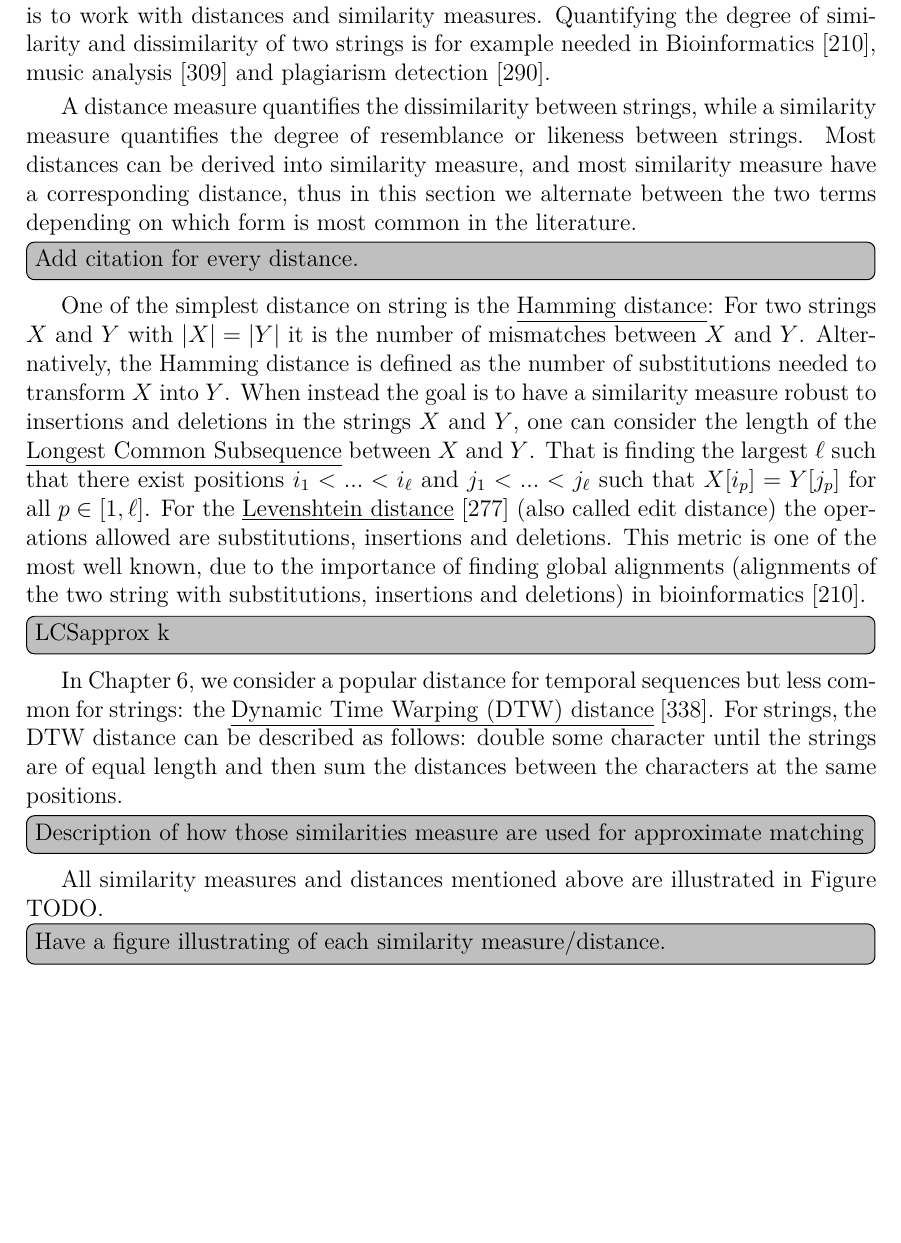
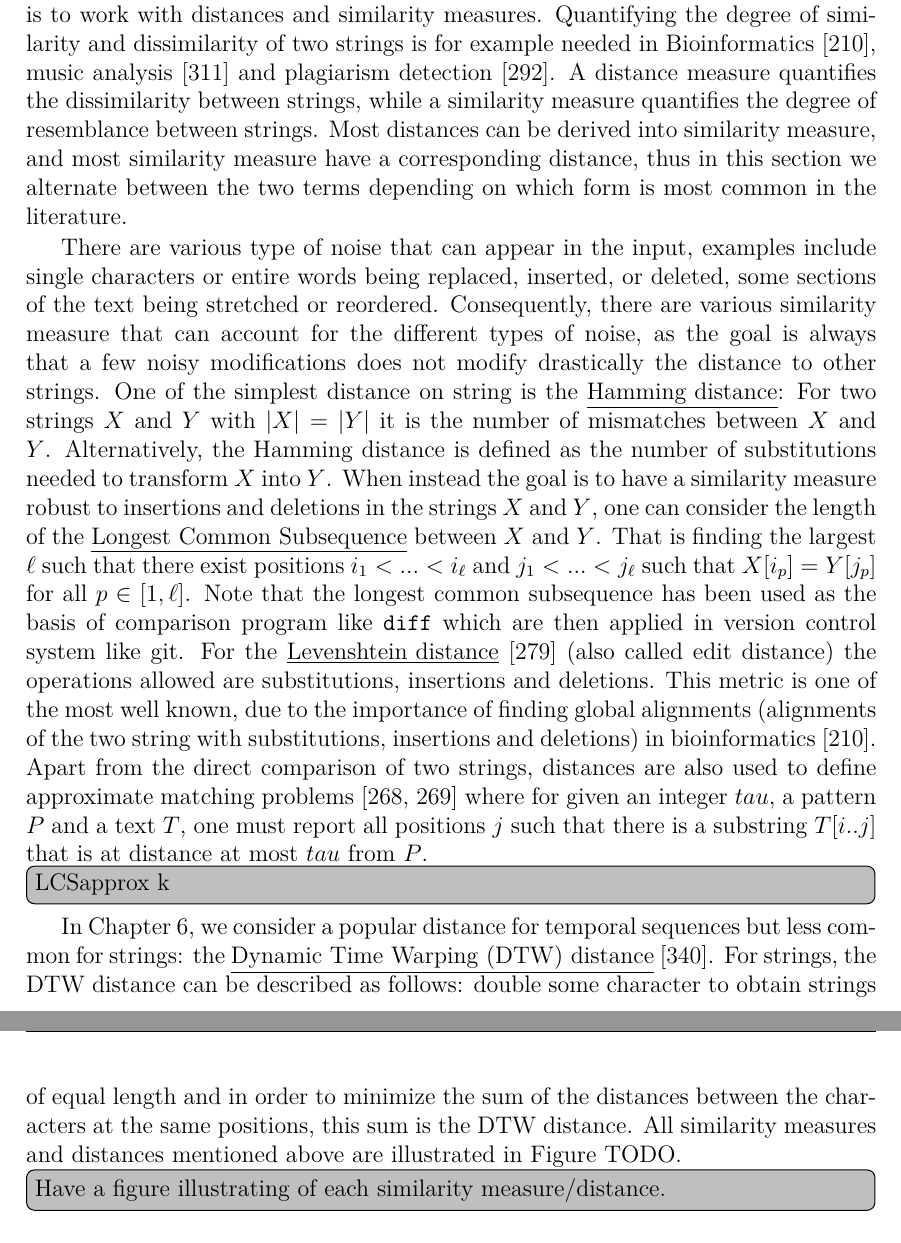
Before and after one commit to fnareoh/PhD_thesis, a LaTeX thesis (main.tex, which reads Introduction/introduction.tex): part of page 11 of 196 before the commit and two parts of pages 11 and 12 of 196 after it, the two joined at a grey line, cut so that both start at the same text, the shorter picture padded with empty space. Compiled offline with pdfLaTeX; a LaTeX package or settings file that is missing is left out.

Commit message:
intro: distance WIP

```diff
--- a/Introduction/introduction.tex
+++ b/Introduction/introduction.tex
@@ -83,22 +83,23 @@ The study of squares in strings goes back to 1906 with the work of Thue~\cite{th
 % The notion of robustness of the similarity measure
 % Similarity measures
 Many string applications have to work around noise in the input data, which makes it difficult to search for exact matches. Some of the models presented earlier define their match to take into account noisy input, but another important approach is to work with distances and similarity measures. Quantifying the degree of similarity and dissimilarity of two strings is for example needed in Bioinformatics~\cite{Gusfield1997}, music analysis~\cite{mongeau1990comparison} and plagiarism detection~\cite{lukashenko2007computer}.
+%
+A distance measure quantifies the dissimilarity between strings, while a similarity measure quantifies the degree of resemblance between strings. Most distances can be derived into similarity measure, and most similarity measure have a corresponding distance, thus in this section we alternate between the two terms depending on which form is most common in the literature.
 
-A distance measure quantifies the dissimilarity between strings, while a similarity measure quantifies the degree of resemblance or likeness between strings. Most distances can be derived into similarity measure, and most similarity measure have a corresponding distance, thus in this section we alternate between the two terms depending on which form is most common in the literature.
-
-\todo[inline]{Add citation for every distance.}
+% Robustness to noise
+There are various type of noise that can appear in the input, examples include single characters or entire words being replaced, inserted, or deleted, some sections of the text being stretched or reordered. Consequently, there are various similarity measure that can account for the different types of noise, as the goal is always that a few noisy modifications does not modify drastically the distance to other strings.
 % Hamming
 One of the simplest distance on string is the \underline{Hamming distance}: For two strings $X$ and $Y$ with $|X|=|Y|$ it is the number of mismatches between $X$ and $Y$. Alternatively, the Hamming distance is defined as the number of substitutions needed to transform $X$ into $Y$.
 % Longuest Common Subsequence
-When instead the goal is to have a similarity measure robust to insertions and deletions in the strings $X$ and $Y$, one can consider the length of the \underline{Longest Common Subsequence} between $X$ and $Y$. That is finding the largest $\ell$ such that there exist positions $i_1<... < i_\ell$ and $j_1< ... < j_\ell$ such that $X[i_p] = Y[j_p]$ for all $p \in [1,\ell]$.
+When instead the goal is to have a similarity measure robust to insertions and deletions in the strings $X$ and $Y$, one can consider the length of the \underline{Longest Common Subsequence} between $X$ and $Y$. That is finding the largest $\ell$ such that there exist positions $i_1<... < i_\ell$ and $j_1< ... < j_\ell$ such that $X[i_p] = Y[j_p]$ for all $p \in [1,\ell]$. Note that the longest common subsequence has been used as the basis of comparison program like \texttt{diff} which are then applied in version control system like git.
 % ED / Levenshtein
 For the \underline{Levenshtein distance}~\cite{levenshtein1966binary} (also called edit distance) the operations allowed are substitutions, insertions and deletions. This metric is one of the most well known, due to the importance of finding global alignments (alignments of the two string with substitutions, insertions and deletions) in bioinformatics~\cite{Gusfield1997}.
+%\todo[inline]{Add the Jarno-Winkler distance which allows translocations ?}
+Apart from the direct comparison of two strings, distances are also used to define approximate matching problems~\cite{landau1986efficient,landau1989fast} where for given an integer $tau$, a pattern $P$ and a text $T$, one must report all positions $j$ such that there is a substring $T[i..j]$ that is at distance at most $tau$ from $P$.
 % LCS with $k$ mismatches
 \todo[inline]{LCSapprox k}
 % DTW
-In Chapter~\ref{chap:DTW}, we consider a popular distance for temporal sequences but less common for strings: the \underline{Dynamic Time Warping (DTW) distance}~\cite{sakoe1978dynamic}. For strings, the DTW distance can be described as follows: double some character until the strings are of equal length and then sum the distances between the characters at the same positions.
-%
-\todo[inline]{Description of how those similarities measure are used for approximate matching}
+In Chapter~\ref{chap:DTW}, we consider a popular distance for temporal sequences but less common for strings: the \underline{Dynamic Time Warping (DTW) distance}~\cite{sakoe1978dynamic}. For strings, the DTW distance can be described as follows: double some character to obtain strings of equal length and in order to minimize the sum of the distances between the characters at the same positions, this sum is the DTW distance.
 %
 All similarity measures and distances mentioned above are illustrated in Figure TODO.
 \todo[inline]{Have a figure illustrating of each similarity measure/distance.}
```
Also changed, not shown: Introduction/introduction.tex (2 more changed lines).
